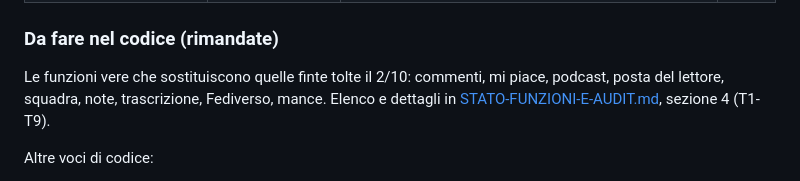
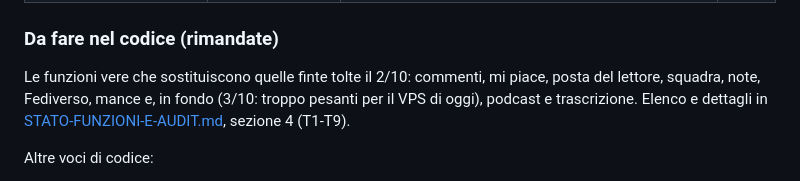
Before and after one commit to dariodeleonardis/zerostack, a Markdown page: docs/IN-SOSPESO.md, the part around the change. GitHub-like rendering.

```diff
--- a/docs/IN-SOSPESO.md
+++ b/docs/IN-SOSPESO.md
@@ -29,8 +29,8 @@ Ultimo aggiornamento: 2 ottobre 2026.
 
 ### Da fare nel codice (rimandate)
 
-Le funzioni vere che sostituiscono quelle finte tolte il 2/10: commenti, mi piace, podcast, posta del lettore,
-squadra, note, trascrizione, Fediverso, mance. Elenco e dettagli in
+Le funzioni vere che sostituiscono quelle finte tolte il 2/10: commenti, mi piace, posta del lettore,
+squadra, note, Fediverso, mance e, in fondo (3/10: troppo pesanti per il VPS di oggi), podcast e trascrizione. Elenco e dettagli in
 [STATO-FUNZIONI-E-AUDIT.md](STATO-FUNZIONI-E-AUDIT.md), sezione 4 (T1-T9).
 
 Altre voci di codice:
```
Also changed, not shown: docs/STATO-FUNZIONI-E-AUDIT.md (+7 -7 lines).
